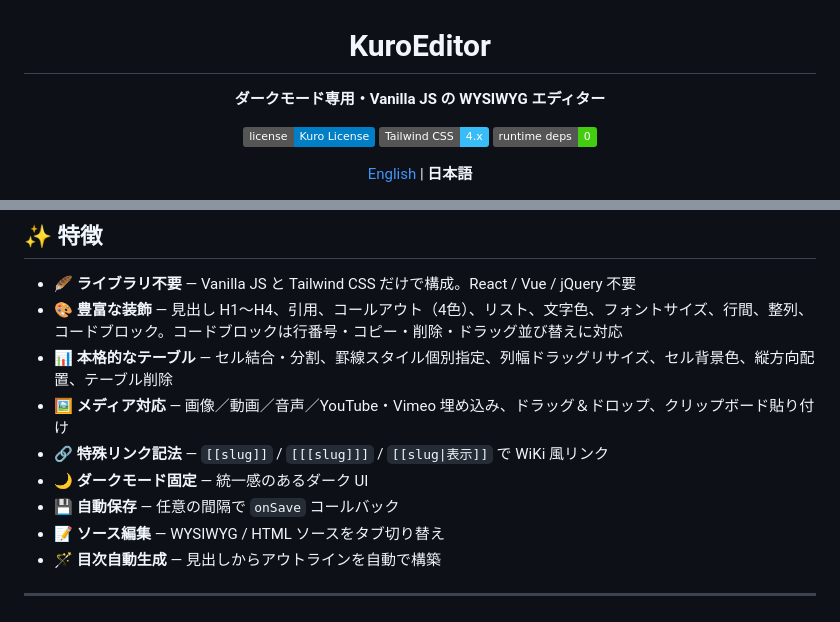
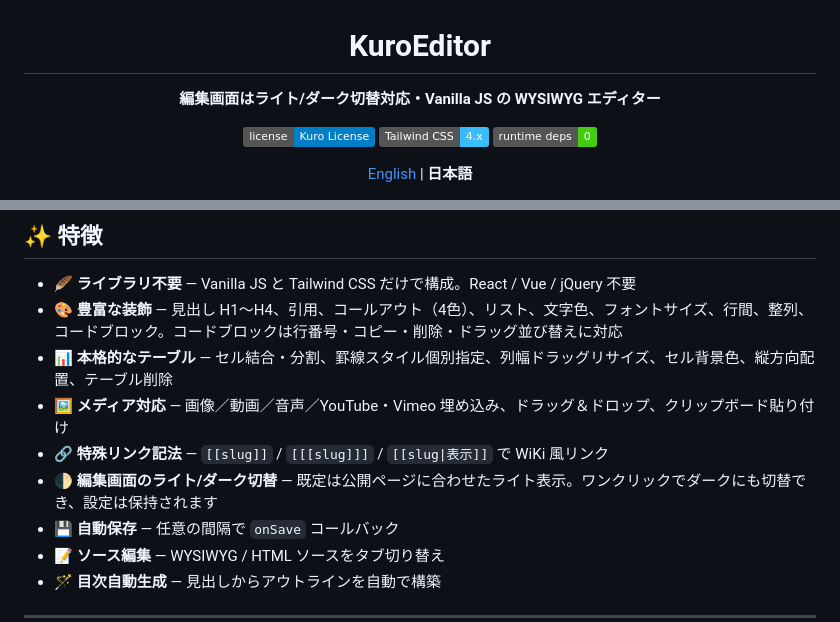
Before and after one commit to Kuro-Boo/KuroEditor, a Markdown page: README.ja.md, 2 parts joined by grey strips. Rendered like a GitHub page; badges without logos.

Commit message:
docs: README のダークモード専用表記を削除（v2.1.0 のライト/ダーク切替に追従）
Co-Authored-By: Claude Sonnet 5 <noreply@anthropic.com>

```diff
--- a/README.ja.md
+++ b/README.ja.md
@@ -2,7 +2,7 @@
 
 # KuroEditor
 
-**ダークモード専用・Vanilla JS の WYSIWYG エディター**
+**編集画面はライト/ダーク切替対応・Vanilla JS の WYSIWYG エディター**
 
 [![License](https://img.shields.io/badge/license-Kuro%20License-blue.svg)](LICENSE.txt)
 [![Tailwind CSS](https://img.shields.io/badge/Tailwind%20CSS-4.x-38bdf8)](https://tailwindcss.com/)
@@ -45,7 +45,7 @@ v2 で表示崩れ等が起きた場合の戻し方：
 - 📊 **本格的なテーブル** — セル結合・分割、罫線スタイル個別指定、列幅ドラッグリサイズ、セル背景色、縦方向配置、テーブル削除
 - 🖼 **メディア対応** — 画像／動画／音声／YouTube・Vimeo 埋め込み、ドラッグ＆ドロップ、クリップボード貼り付け
 - 🔗 **特殊リンク記法** — `[[slug]]` / `[[[slug]]]` / `[[slug|表示]]` で WiKi 風リンク
-- 🌙 **ダークモード固定** — 統一感のあるダーク UI
+- 🌓 **編集画面のライト/ダーク切替** — 既定は公開ページに合わせたライト表示。ワンクリックでダークにも切替でき、設定は保持されます
 - 💾 **自動保存** — 任意の間隔で `onSave` コールバック
 - 📝 **ソース編集** — WYSIWYG / HTML ソースをタブ切り替え
 - 🪄 **目次自動生成** — 見出しからアウトラインを自動で構築
```
Also changed, not shown: README.md (+2 -2 lines).
